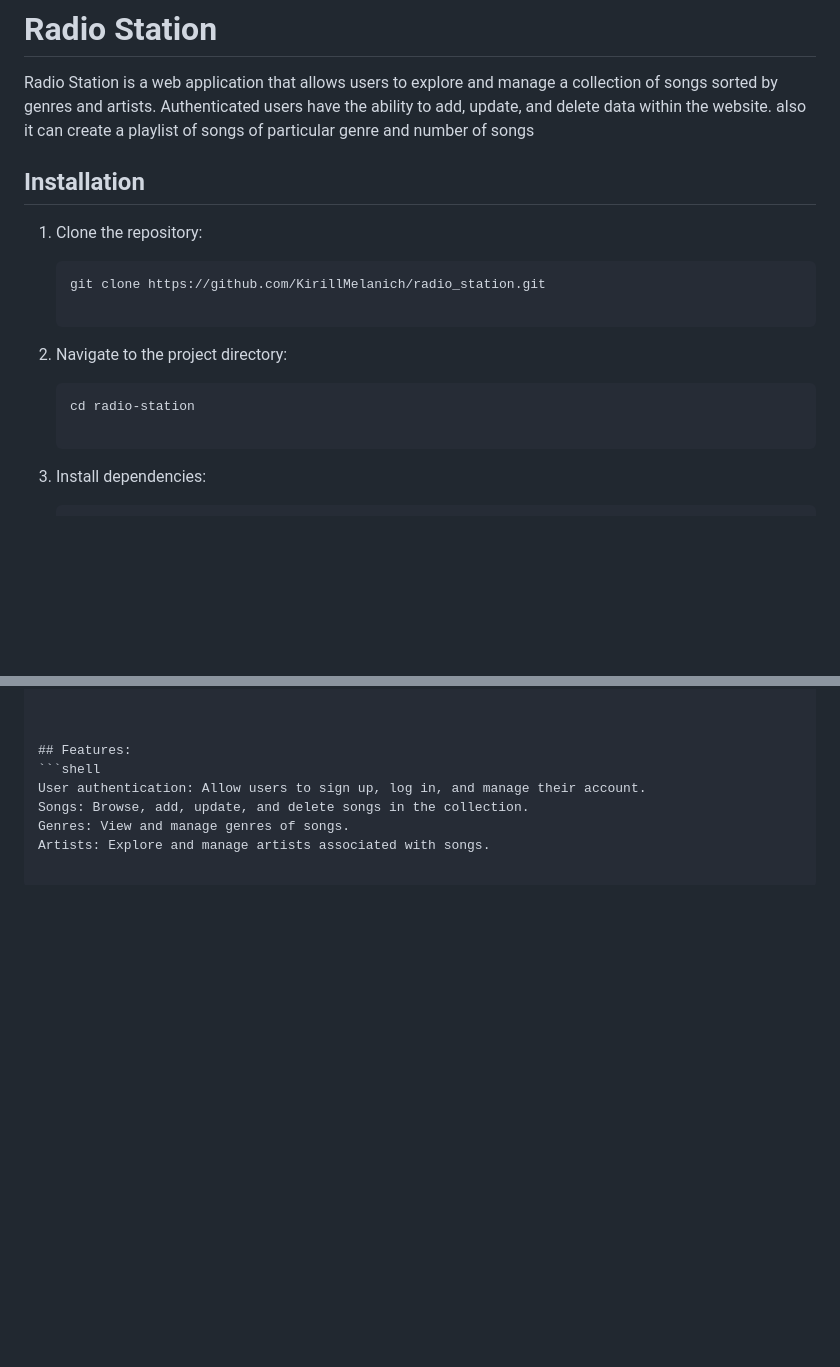
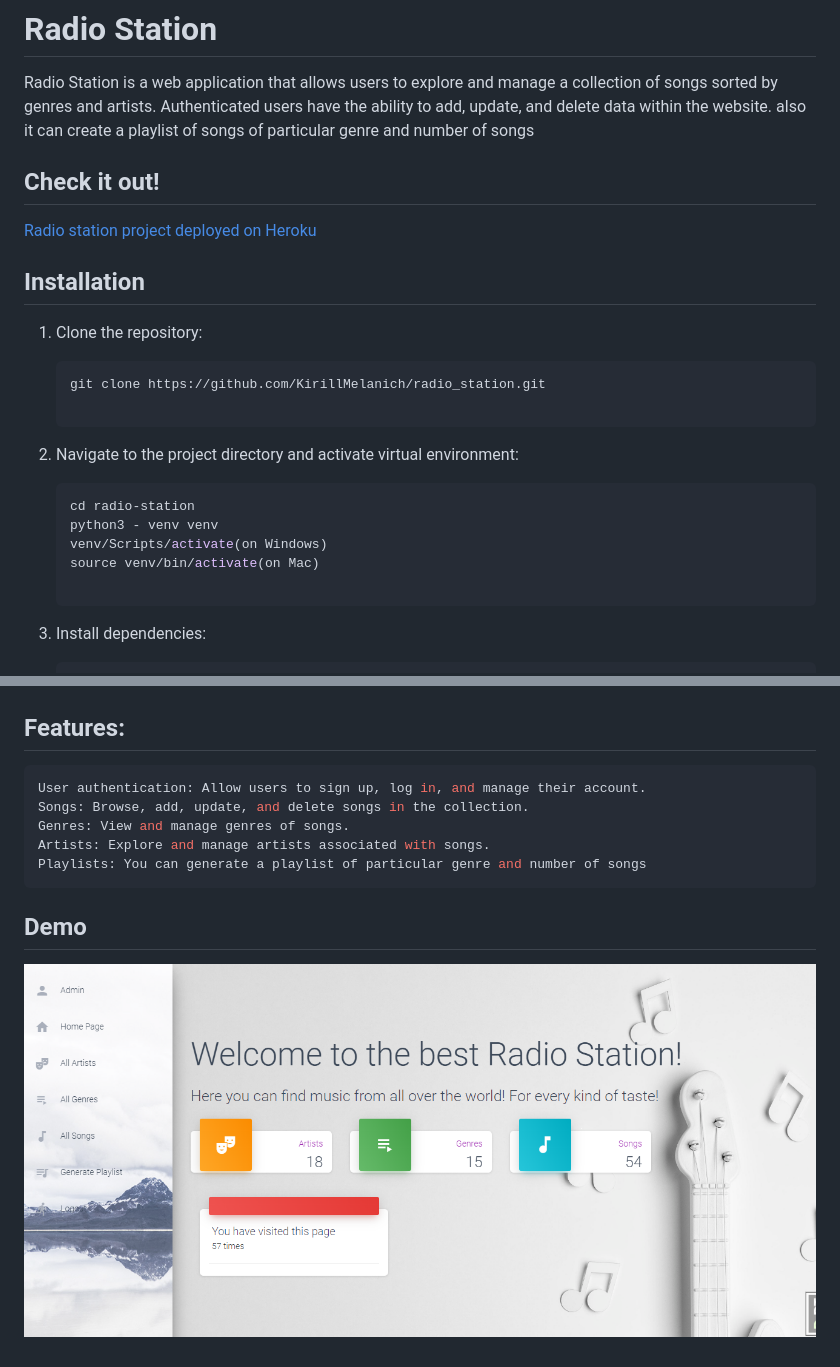
Before and after one commit to KirillMelanich/radio_station, a Markdown page: README.md, 2 parts joined by grey strips. Rendered like a GitHub page; pictures changed too: demo.png (added); blank space fills up the shorter version.

````diff
--- a/README.md
+++ b/README.md
@@ -2,6 +2,9 @@
 
 Radio Station is a web application that allows users to explore and manage a collection of songs sorted by genres and artists. Authenticated users have the ability to add, update, and delete data within the website.
 also it can create a playlist of songs of particular genre and number of songs
+
+## Check it out!
+   [Radio station project deployed on Heroku]()
 ## Installation
 
 1. Clone the repository:
@@ -9,9 +12,12 @@ also it can create a playlist of songs of particular genre and number of songs
    ```shell
    git clone https://github.com/KirillMelanich/radio_station.git
 
-2. Navigate to the project directory:
+2. Navigate to the project directory and activate virtual environment:
    ```shell
    cd radio-station
+   python3 - venv venv
+   venv/Scripts/activate(on Windows)
+   source venv/bin/activate(on Mac)
 
 3. Install dependencies:
    ```shell
@@ -90,3 +96,8 @@ User authentication: Allow users to sign up, log in, and manage their account.
 Songs: Browse, add, update, and delete songs in the collection.
 Genres: View and manage genres of songs.
 Artists: Explore and manage artists associated with songs.
+Playlists: You can generate a playlist of particular genre and number of songs
+```
+
+## Demo
+![Website Interface](demo.png)
````
Also changed, not shown: other parts of README.md (+1 -1 lines).
